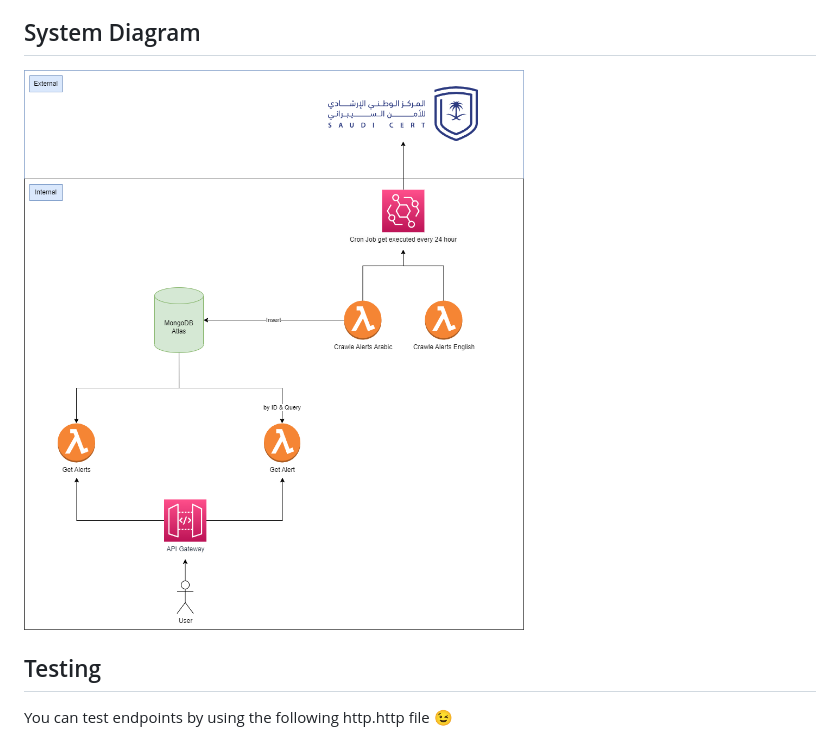
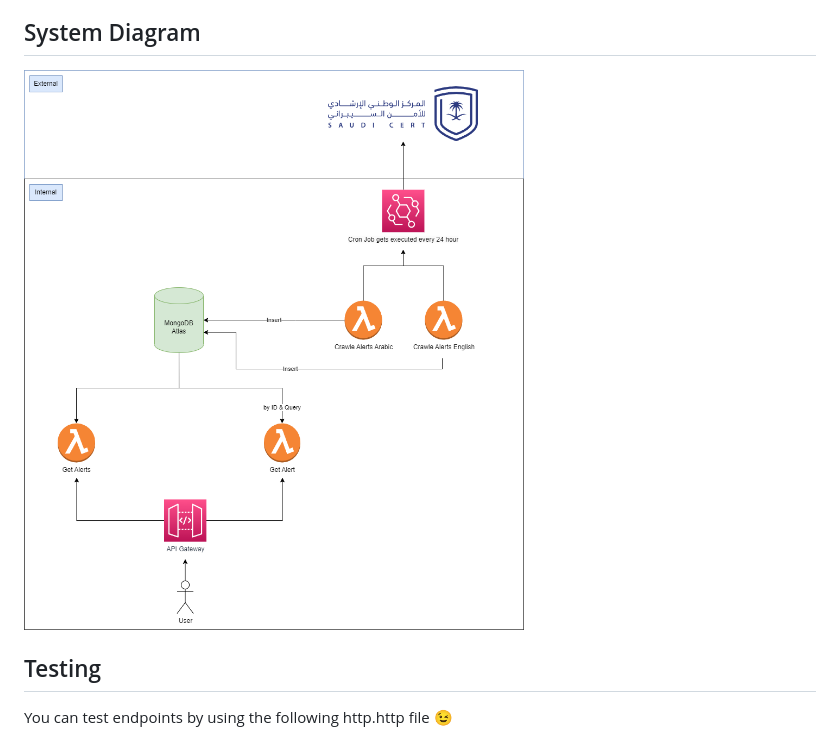
Before and after one commit to anqorithm/Saudi-CERT-API, a Markdown page: README.md, the part around the change. Drawn GitHub-style; pictures changed too: assets/systemDiagram.png (added), assets/systemDiagramNew.png (deleted).

Commit message:
docs: update README.md file

```diff
--- a/README.md
+++ b/README.md
@@ -57,7 +57,7 @@ Invoke the function via AWS SDK or an API Gateway endpoint with appropriate quer
 
 ## System Diagram
 
-![System Diagram](./assets/systemDiagramNew.png)
+![System Diagram](./assets/systemDiagram.png)
 
 ## Testing
 
```
